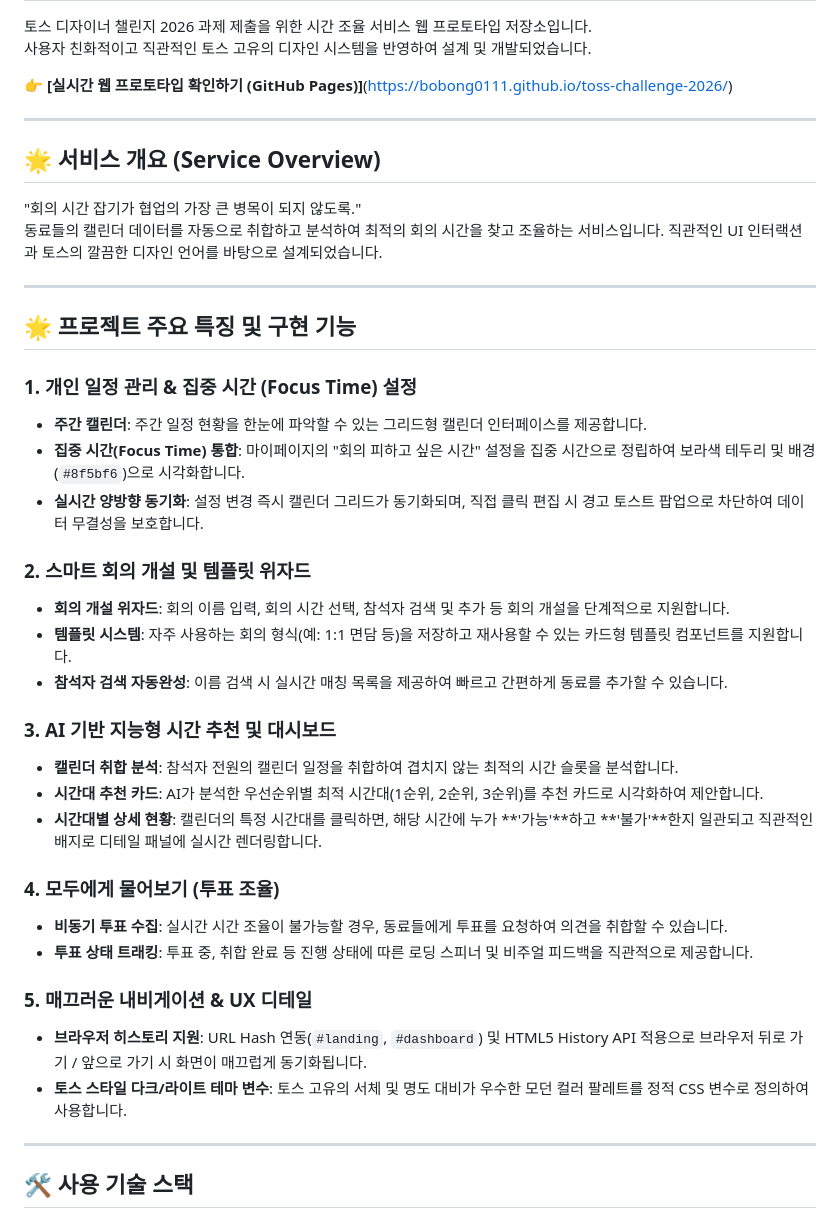
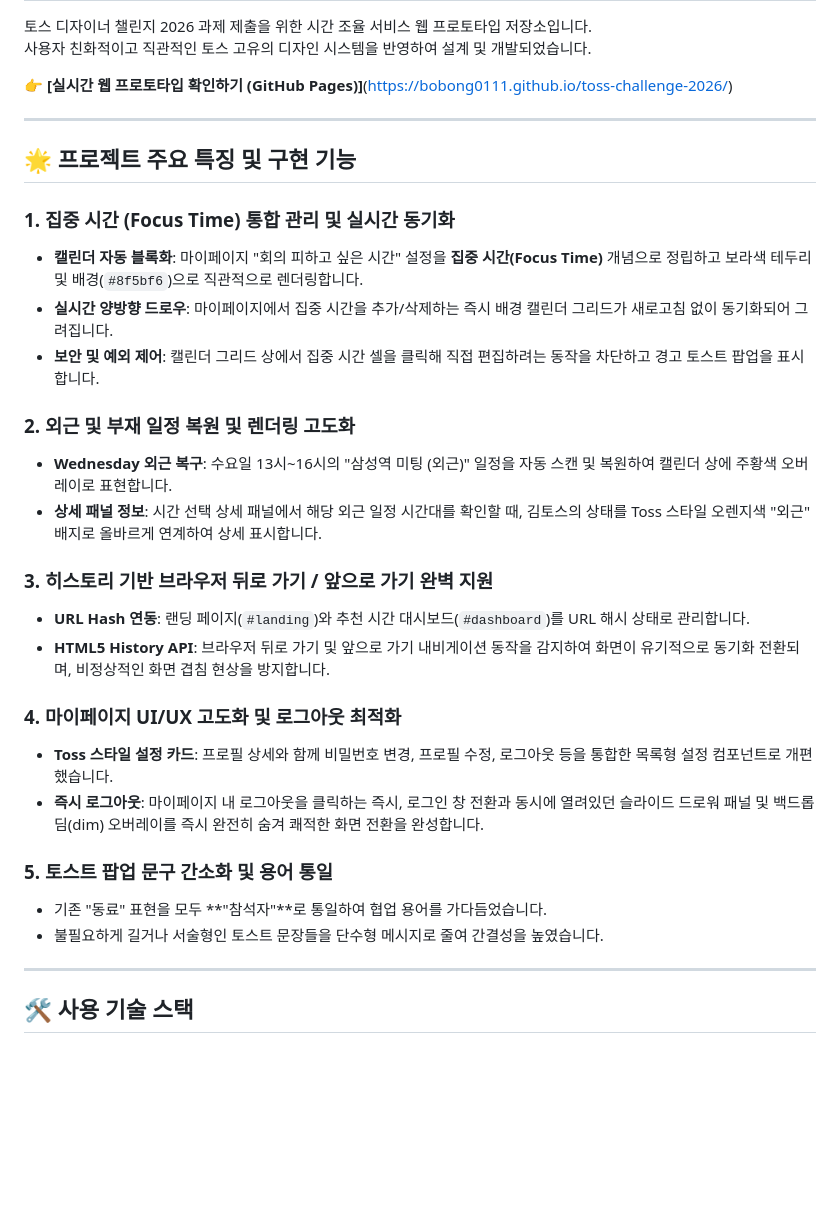
Before and after one commit to bobong0111/toss-challenge-2026, a Markdown page: README.md, the part around the change. Rendered like a GitHub page; blank space fills up the shorter version.

Commit message:
docs: Restore user's original 5 implementation descriptions in README.md

```diff
--- a/README.md
+++ b/README.md
@@ -7,36 +7,28 @@
 
 ---
 
-## 🌟 서비스 개요 (Service Overview)
-"회의 시간 잡기가 협업의 가장 큰 병목이 되지 않도록."
-동료들의 캘린더 데이터를 자동으로 취합하고 분석하여 최적의 회의 시간을 찾고 조율하는 서비스입니다. 직관적인 UI 인터랙션과 토스의 깔끔한 디자인 언어를 바탕으로 설계되었습니다.
-
----
-
 ## 🌟 프로젝트 주요 특징 및 구현 기능
 
-### 1. 개인 일정 관리 & 집중 시간 (Focus Time) 설정
-* **주간 캘린더**: 주간 일정 현황을 한눈에 파악할 수 있는 그리드형 캘린더 인터페이스를 제공합니다.
-* **집중 시간(Focus Time) 통합**: 마이페이지의 "회의 피하고 싶은 시간" 설정을 집중 시간으로 정립하여 보라색 테두리 및 배경(`#8f5bf6`)으로 시각화합니다.
-* **실시간 양방향 동기화**: 설정 변경 즉시 캘린더 그리드가 동기화되며, 직접 클릭 편집 시 경고 토스트 팝업으로 차단하여 데이터 무결성을 보호합니다.
+### 1. 집중 시간 (Focus Time) 통합 관리 및 실시간 동기화
+* **캘린더 자동 블록화**: 마이페이지 "회의 피하고 싶은 시간" 설정을 **집중 시간(Focus Time)** 개념으로 정립하고 보라색 테두리 및 배경(`#8f5bf6`)으로 직관적으로 렌더링합니다.
+* **실시간 양방향 드로우**: 마이페이지에서 집중 시간을 추가/삭제하는 즉시 배경 캘린더 그리드가 새로고침 없이 동기화되어 그려집니다.
+* **보안 및 예외 제어**: 캘린더 그리드 상에서 집중 시간 셀을 클릭해 직접 편집하려는 동작을 차단하고 경고 토스트 팝업을 표시합니다.
 
-### 2. 스마트 회의 개설 및 템플릿 위자드
-* **회의 개설 위자드**: 회의 이름 입력, 회의 시간 선택, 참석자 검색 및 추가 등 회의 개설을 단계적으로 지원합니다.
-* **템플릿 시스템**: 자주 사용하는 회의 형식(예: 1:1 면담 등)을 저장하고 재사용할 수 있는 카드형 템플릿 컴포넌트를 지원합니다.
-* **참석자 검색 자동완성**: 이름 검색 시 실시간 매칭 목록을 제공하여 빠르고 간편하게 동료를 추가할 수 있습니다.
+### 2. 외근 및 부재 일정 복원 및 렌더링 고도화
+* **Wednesday 외근 복구**: 수요일 13시~16시의 "삼성역 미팅 (외근)" 일정을 자동 스캔 및 복원하여 캘린더 상에 주황색 오버레이로 표현합니다.
+* **상세 패널 정보**: 시간 선택 상세 패널에서 해당 외근 일정 시간대를 확인할 때, 김토스의 상태를 Toss 스타일 오렌지색 "외근" 배지로 올바르게 연계하여 상세 표시합니다.
 
-### 3. AI 기반 지능형 시간 추천 및 대시보드
-* **캘린더 취합 분석**: 참석자 전원의 캘린더 일정을 취합하여 겹치지 않는 최적의 시간 슬롯을 분석합니다.
-* **시간대 추천 카드**: AI가 분석한 우선순위별 최적 시간대(1순위, 2순위, 3순위)를 추천 카드로 시각화하여 제안합니다.
-* **시간대별 상세 현황**: 캘린더의 특정 시간대를 클릭하면, 해당 시간에 누가 **'가능'**하고 **'불가'**한지 일관되고 직관적인 배지로 디테일 패널에 실시간 렌더링합니다.
+### 3. 히스토리 기반 브라우저 뒤로 가기 / 앞으로 가기 완벽 지원
+* **URL Hash 연동**: 랜딩 페이지(`#landing`)와 추천 시간 대시보드(`#dashboard`)를 URL 해시 상태로 관리합니다.
+* **HTML5 History API**: 브라우저 뒤로 가기 및 앞으로 가기 내비게이션 동작을 감지하여 화면이 유기적으로 동기화 전환되며, 비정상적인 화면 겹침 현상을 방지합니다.
 
-### 4. 모두에게 물어보기 (투표 조율)
-* **비동기 투표 수집**: 실시간 시간 조율이 불가능할 경우, 동료들에게 투표를 요청하여 의견을 취합할 수 있습니다.
-* **투표 상태 트래킹**: 투표 중, 취합 완료 등 진행 상태에 따른 로딩 스피너 및 비주얼 피드백을 직관적으로 제공합니다.
+### 4. 마이페이지 UI/UX 고도화 및 로그아웃 최적화
+* **Toss 스타일 설정 카드**: 프로필 상세와 함께 비밀번호 변경, 프로필 수정, 로그아웃 등을 통합한 목록형 설정 컴포넌트로 개편했습니다.
+* **즉시 로그아웃**: 마이페이지 내 로그아웃을 클릭하는 즉시, 로그인 창 전환과 동시에 열려있던 슬라이드 드로워 패널 및 백드롭 딤(dim) 오버레이를 즉시 완전히 숨겨 쾌적한 화면 전환을 완성합니다.
 
-### 5. 매끄러운 내비게이션 & UX 디테일
-* **브라우저 히스토리 지원**: URL Hash 연동(`#landing`, `#dashboard`) 및 HTML5 History API 적용으로 브라우저 뒤로 가기 / 앞으로 가기 시 화면이 매끄럽게 동기화됩니다.
-* **토스 스타일 다크/라이트 테마 변수**: 토스 고유의 서체 및 명도 대비가 우수한 모던 컬러 팔레트를 정적 CSS 변수로 정의하여 사용합니다.
+### 5. 토스트 팝업 문구 간소화 및 용어 통일
+* 기존 "동료" 표현을 모두 **"참석자"**로 통일하여 협업 용어를 가다듬었습니다.
+* 불필요하게 길거나 서술형인 토스트 문장들을 단수형 메시지로 줄여 간결성을 높였습니다.
 
 ---
 
```
